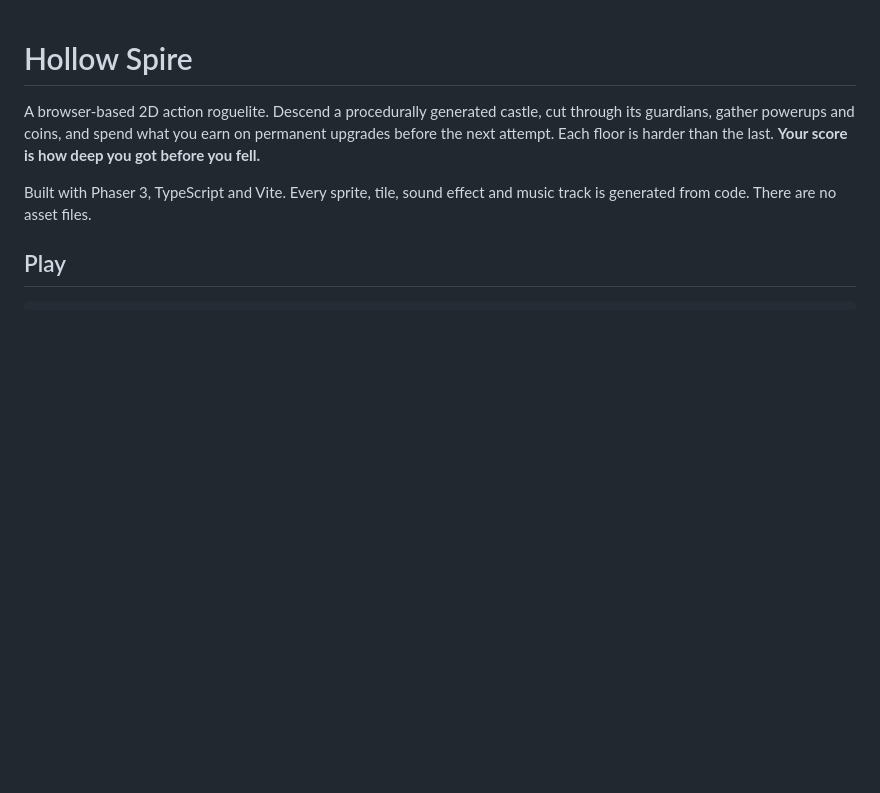
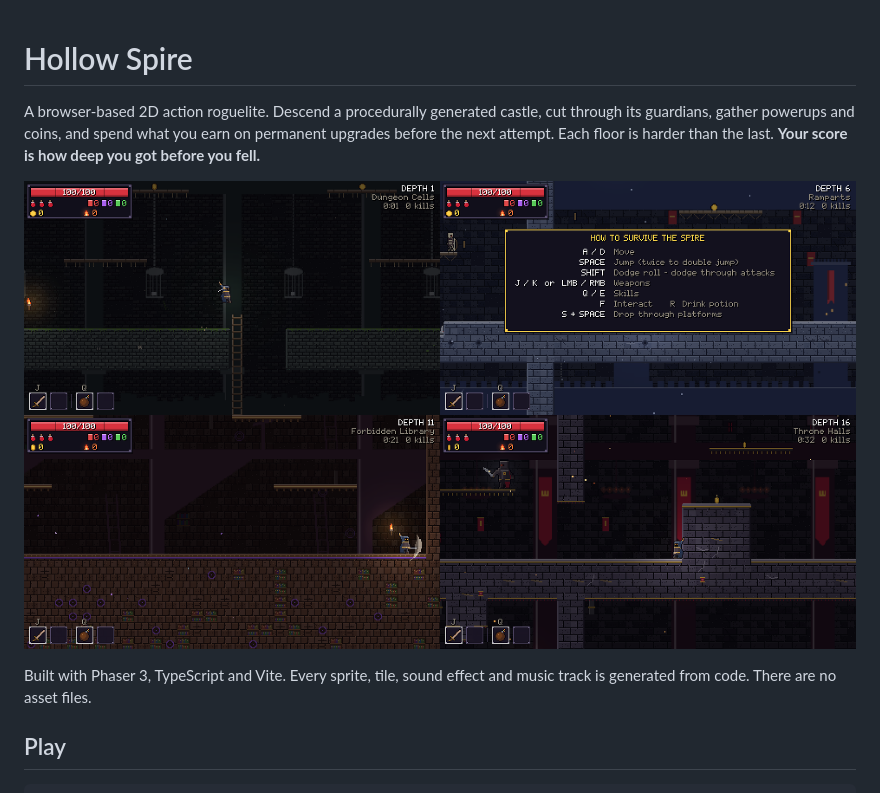
Before and after one commit to viviraia/PortExtra, a Markdown page: README.md, the part around the change. Rendered like a GitHub page; pictures changed too: docs/screenshot-biomes.png (added); blank space fills up the shorter version.

Commit message:
Add biome screenshot to README
Co-Authored-By: Claude Opus 5.5 <noreply@anthropic.com>
Claude-Session: https://claude.ai/code/session_01Tv6ArBB1UpZapG3BVzHfN1

```diff
--- a/README.md
+++ b/README.md
@@ -4,6 +4,8 @@ A browser-based 2D action roguelite. Descend a procedurally generated castle,
 cut through its guardians, gather powerups and coins, and spend what you earn
 on permanent upgrades before the next attempt. Each floor is harder than the
 last. **Your score is how deep you got before you fell.**
+
+![The four biomes](docs/screenshot-biomes.png)
 
 Built with Phaser 3, TypeScript and Vite. Every sprite, tile, sound effect and
 music track is generated from code. There are no asset files.
```
